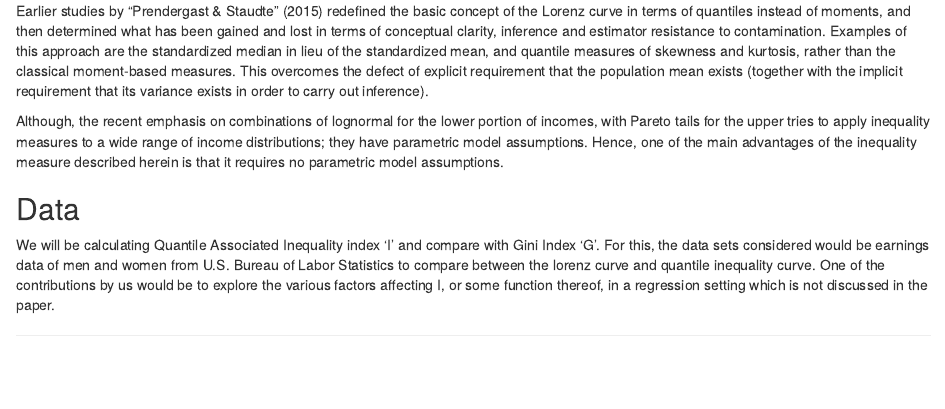
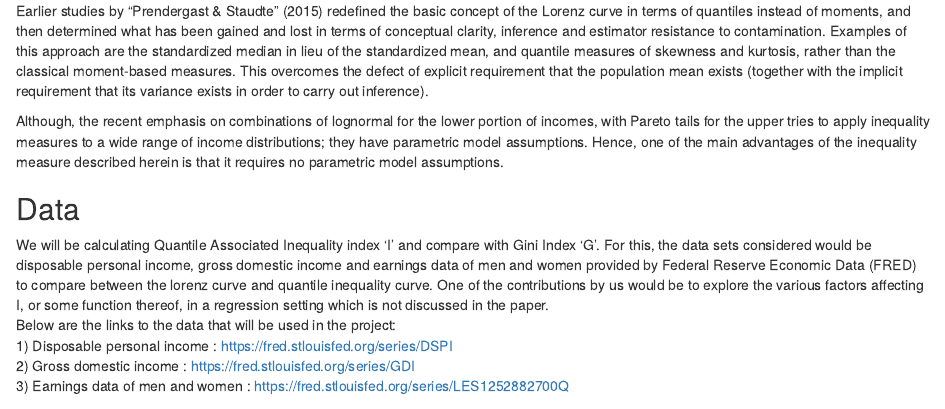
Before and after one commit to statcomputing/Project-Fall-2020, an R Markdown document (Project Proposal.Rmd): the page in a window 1100 px wide, from 460 px down. Rendered offline with R 4.5, knitr and Pandoc, with nearby package versions.

Commit message:
Data links added

```diff
--- a/Project Proposal.Rmd
+++ b/Project Proposal.Rmd
@@ -24,4 +24,8 @@ Although, the recent emphasis on combinations of lognormal for the lower portion
 
 ## Data
 
-We will be calculating Quantile Associated Inequality index 'I' and compare with Gini Index 'G'. For this, the data sets considered would be earnings data of men and women from U.S. Bureau of Labor Statistics to compare between the lorenz curve and quantile inequality curve. One of the contributions by us would be to explore the various factors affecting I, or some function thereof, in a regression setting which is not discussed in the paper.
+We will be calculating Quantile Associated Inequality index 'I' and compare with Gini Index 'G'. For this, the data sets considered would be disposable personal income, gross domestic income and earnings data of men and women provided by Federal Reserve Economic Data (FRED) to compare between the lorenz curve and quantile inequality curve. One of the contributions by us would be to explore the various factors affecting I, or some function thereof, in a regression setting which is not discussed in the paper. \
+Below are the links to the data that will be used in the project: \
+1) Disposable personal income : https://fred.stlouisfed.org/series/DSPI \
+2) Gross domestic income : https://fred.stlouisfed.org/series/GDI  \
+3) Earnings data of men and women : https://fred.stlouisfed.org/series/LES1252882700Q  \
```
Also changed, not shown: Project-Proposal.html (added).
